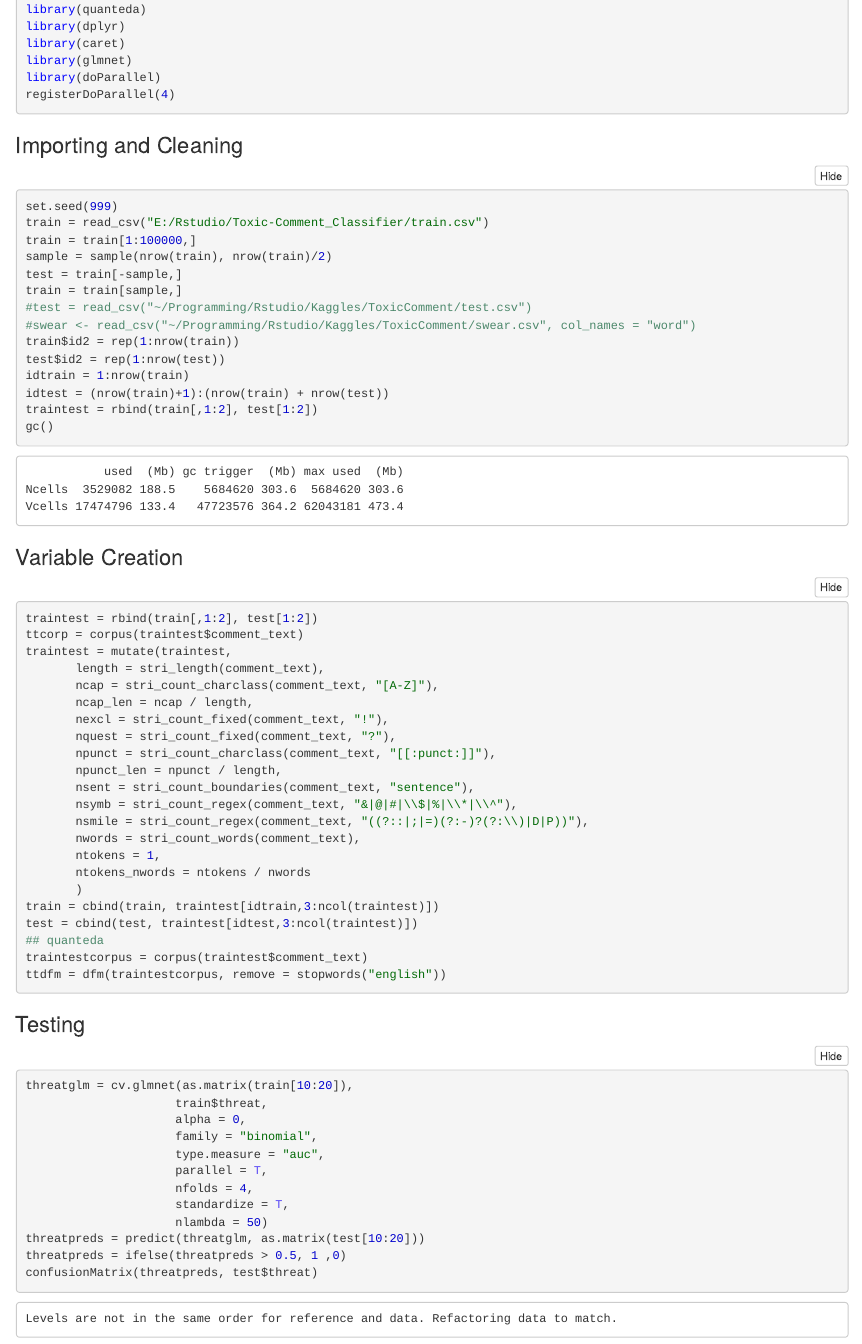
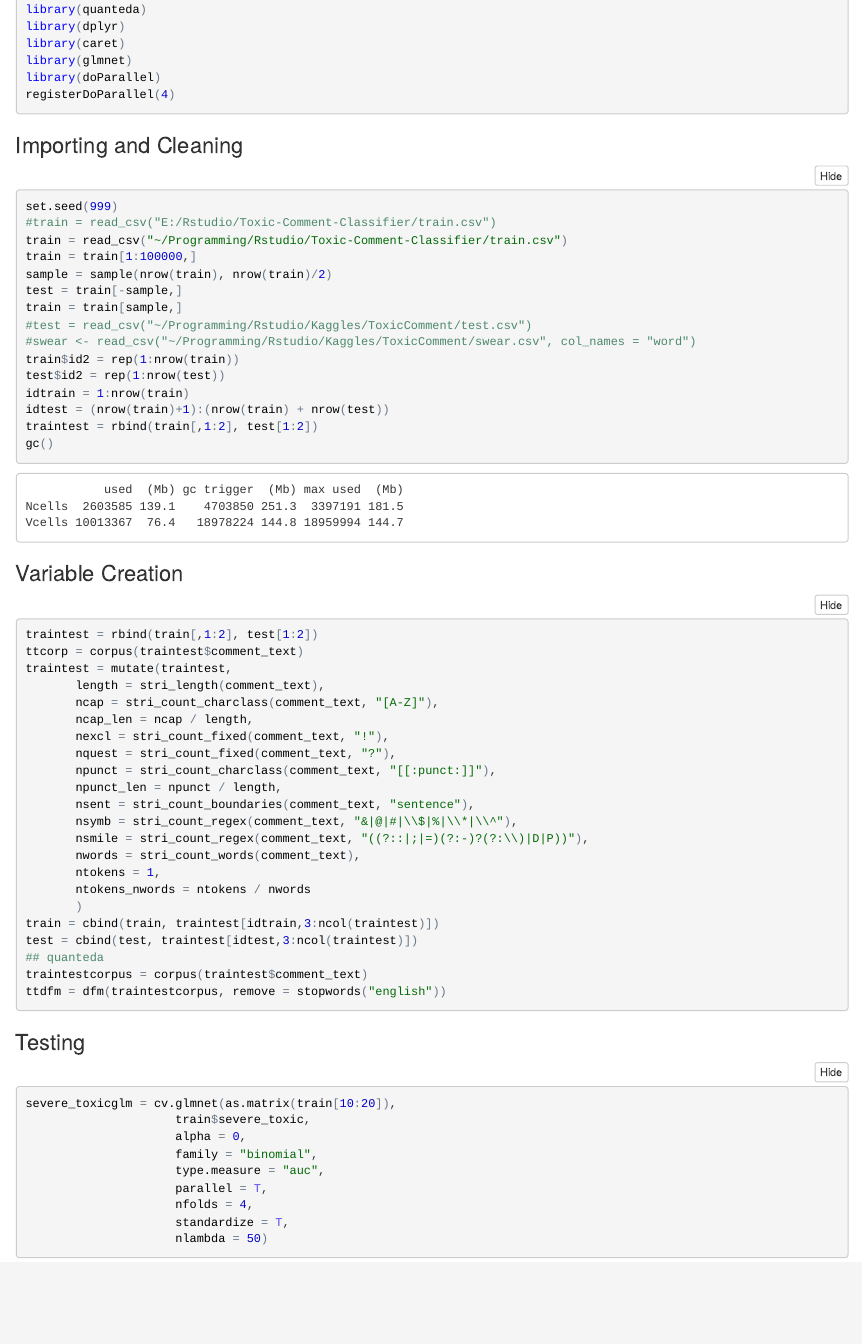
Before and after one commit to JackWilb/Toxic-Comment-Classifier, an R Markdown document (ToxicComment.Rmd): the page in a window 1100 px wide, from 190 px down. The pictures show the output file ToxicComment.nb.html that the author committed with the source, opened offline.

Commit message:
Add cross compatibility

````diff
--- a/ToxicComment.Rmd
+++ b/ToxicComment.Rmd
@@ -13,14 +13,16 @@ library(dplyr)
 library(caret)
 library(glmnet)
 library(doParallel)
-registerDoParallel(4)
+#registerDoParallel(4)
+registerDoParallel(2)
 ```
 
 ### Importing and Cleaning
 
 ```{r, warning = FALSE, message = FALSE}
 set.seed(999)
-train = read_csv("E:/Rstudio/Toxic-Comment_Classifier/train.csv")
+#train = read_csv("E:/Rstudio/Toxic-Comment-Classifier/train.csv")
+train = read_csv("~/Programming/Rstudio/Toxic-Comment-Classifier/train.csv")
 train = train[1:100000,]
 sample = sample(nrow(train), nrow(train)/2)
 test = train[-sample,]
@@ -61,8 +63,8 @@ train = cbind(train, traintest[idtrain,3:ncol(traintest)])
 test = cbind(test, traintest[idtest,3:ncol(traintest)])
 
 ## quanteda
-traintestcorpus = corpus(traintest$comment_text)
-ttdfm = dfm(traintestcorpus, remove = stopwords("english"))
+#traintestcorpus = corpus(traintest$comment_text)
+#ttdfm = dfm(traintestcorpus, remove = stopwords("english"))
 
 
 
@@ -72,8 +74,8 @@ ttdfm = dfm(traintestcorpus, remove = stopwords("english"))
 ### Testing
 
 ```{r}
-threatglm = cv.glmnet(as.matrix(train[10:20]),
-                     train$threat,
+severe_toxicglm = cv.glmnet(as.matrix(train[10:20]),
+                     train$severe_toxic,
                      alpha = 0,
                      family = "binomial",
                      type.measure = "auc",
@@ -81,6 +83,3 @@ threatglm = cv.glmnet(as.matrix(train[10:20]),
                      nfolds = 4,
                      standardize = T,
                      nlambda = 50)
-threatpreds = predict(threatglm, as.matrix(test[10:20]))
-threatpreds = ifelse(threatpreds > 0.5, 1 ,0)
-confusionMatrix(threatpreds, test$threat)
````
Also changed, not shown: ToxicComment.nb.html, ToxicComment.Rmd (3 more changed lines).
